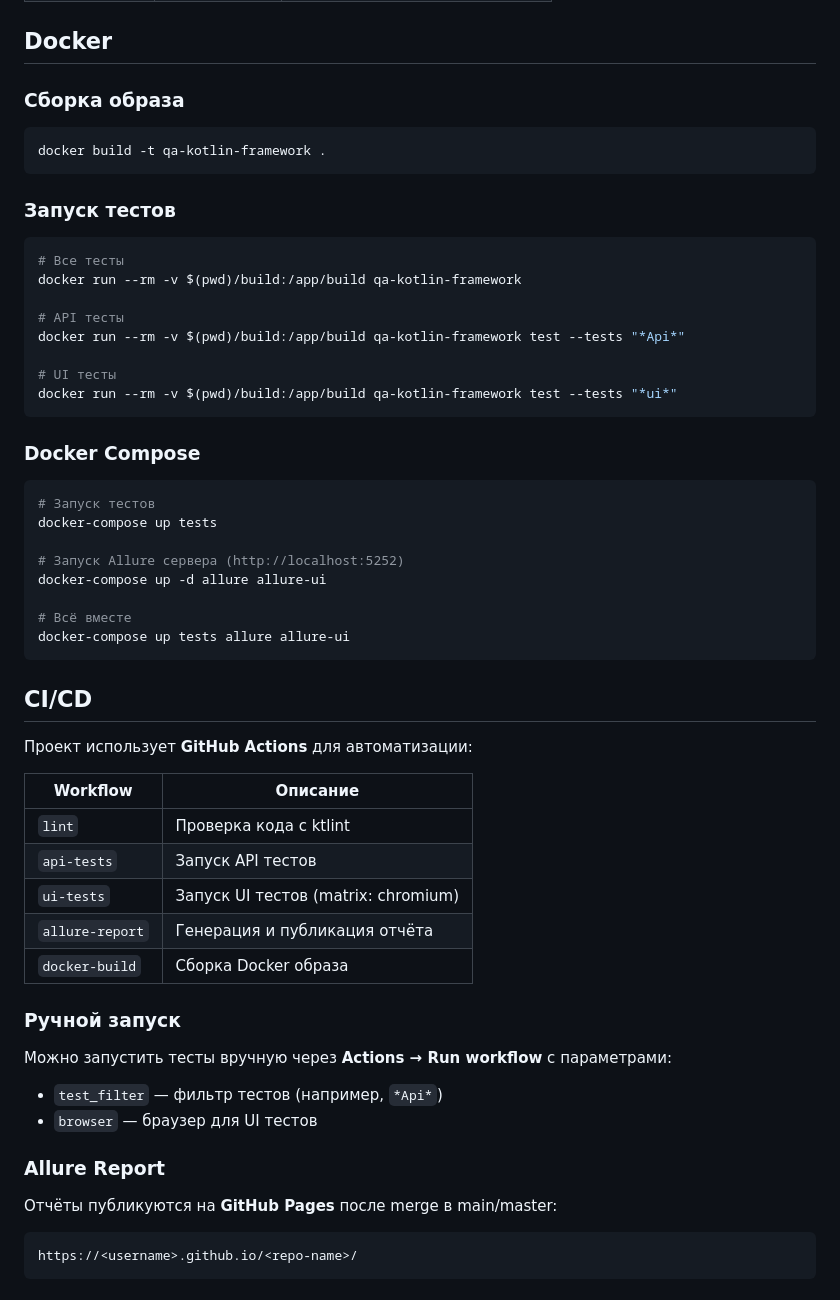
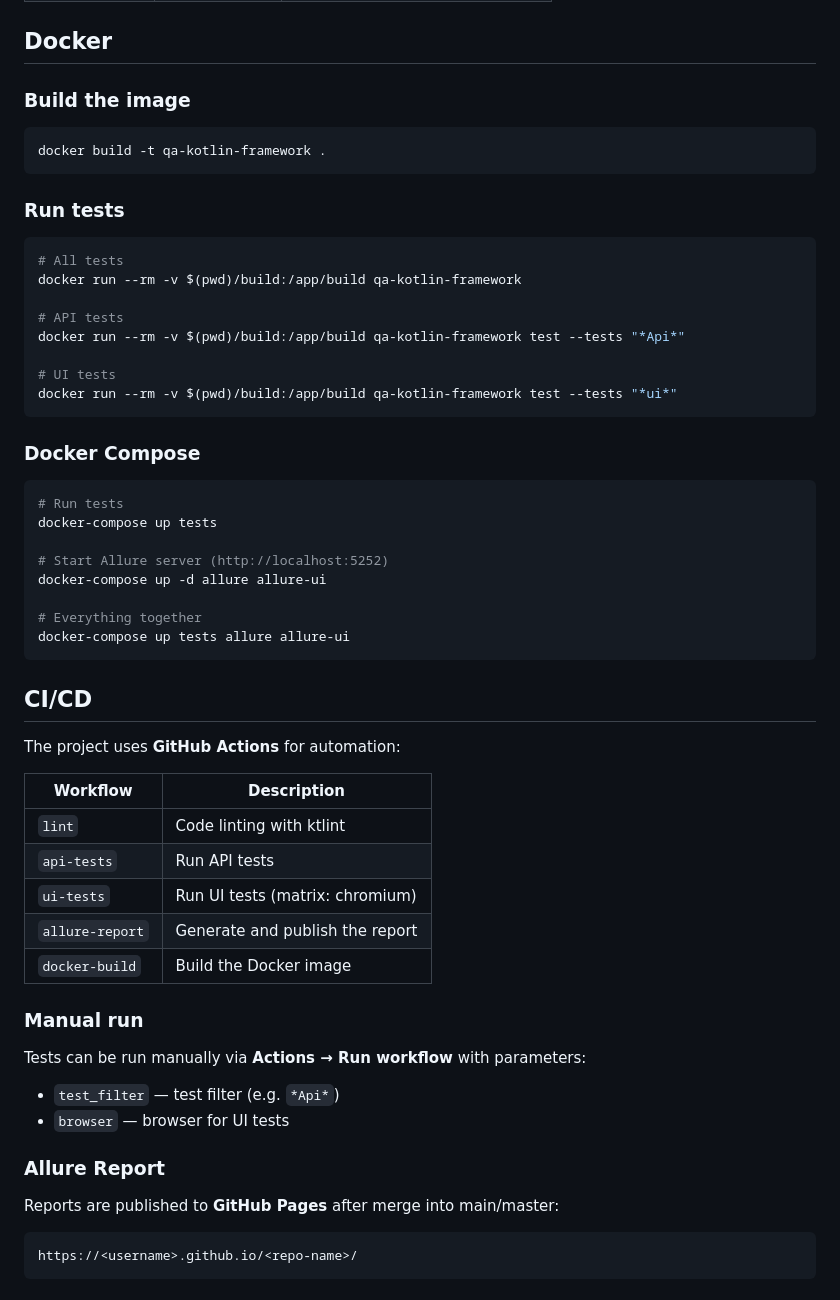
Before and after one commit to Obrams/qa-kotlin-framework, a Markdown page: README.md, the part around the change. Rendered like a GitHub page.

Commit message:
Translate README to English

````diff
--- a/README.md
+++ b/README.md
@@ -109,59 +109,59 @@ junit.jupiter.execution.parallel.mode.default=concurrent
 
 ## Docker
 
-### Сборка образа
+### Build the image
 
 ```bash
 docker build -t qa-kotlin-framework .
 ```
 
-### Запуск тестов
+### Run tests
 
 ```bash
-# Все тесты
+# All tests
 docker run --rm -v $(pwd)/build:/app/build qa-kotlin-framework
 
-# API тесты
+# API tests
 docker run --rm -v $(pwd)/build:/app/build qa-kotlin-framework test --tests "*Api*"
 
-# UI тесты
+# UI tests
 docker run --rm -v $(pwd)/build:/app/build qa-kotlin-framework test --tests "*ui*"
 ```
 
 ### Docker Compose
 
 ```bash
-# Запуск тестов
+# Run tests
 docker-compose up tests
 
-# Запуск Allure сервера (http://localhost:5252)
+# Start Allure server (http://localhost:5252)
 docker-compose up -d allure allure-ui
 
-# Всё вместе
+# Everything together
 docker-compose up tests allure allure-ui
 ```
 
 ## CI/CD
 
-Проект использует **GitHub Actions** для автоматизации:
+The project uses **GitHub Actions** for automation:
 
-| Workflow | Описание |
+| Workflow | Description |
 |----------|----------|
-| `lint` | Проверка кода с ktlint |
-| `api-tests` | Запуск API тестов |
-| `ui-tests` | Запуск UI тестов (matrix: chromium) |
-| `allure-report` | Генерация и публикация отчёта |
-| `docker-build` | Сборка Docker образа |
+| `lint` | Code linting with ktlint |
+| `api-tests` | Run API tests |
+| `ui-tests` | Run UI tests (matrix: chromium) |
+| `allure-report` | Generate and publish the report |
+| `docker-build` | Build the Docker image |
 
-### Ручной запуск
+### Manual run
 
-Можно запустить тесты вручную через **Actions → Run workflow** с параметрами:
-- `test_filter` — фильтр тестов (например, `*Api*`)
-- `browser` — браузер для UI тестов
+Tests can be run manually via **Actions → Run workflow** with parameters:
+- `test_filter` — test filter (e.g. `*Api*`)
+- `browser` — browser for UI tests
 
 ### Allure Report
 
-Отчёты публикуются на **GitHub Pages** после merge в main/master:
+Reports are published to **GitHub Pages** after merge into main/master:
 ```
 https://<username>.github.io/<repo-name>/
 ```
````
